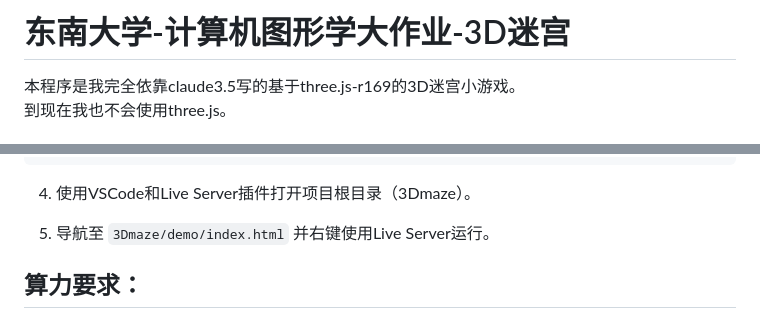
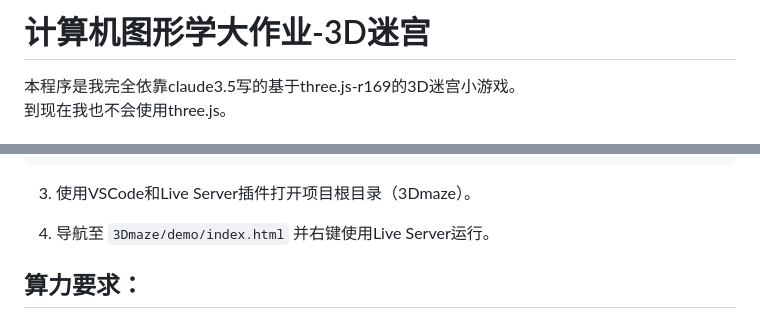
Before and after one commit to vinplusplus/seu-computerGraphics, a Markdown page: README.md, 2 parts joined by grey strips. Rendered like a GitHub page.

````diff
--- a/README.md
+++ b/README.md
@@ -1,4 +1,4 @@
-# 东南大学-计算机图形学大作业-3D迷宫
+# 计算机图形学大作业-3D迷宫
 
 本程序是我完全依靠claude3.5写的基于three.js-r169的3D迷宫小游戏。
 到现在我也不会使用three.js。
@@ -30,9 +30,9 @@
 └── ...
 ```
 
-4. 使用VSCode和Live Server插件打开项目根目录（3Dmaze）。
+3. 使用VSCode和Live Server插件打开项目根目录（3Dmaze）。
 
-5. 导航至 `3Dmaze/demo/index.html` 并右键使用Live Server运行。
+4. 导航至 `3Dmaze/demo/index.html` 并右键使用Live Server运行。
 
 
 
````
